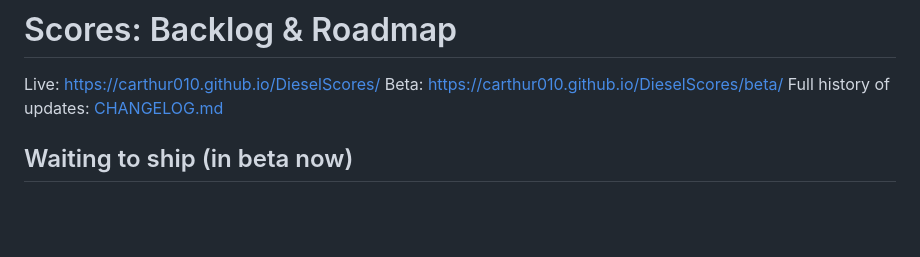
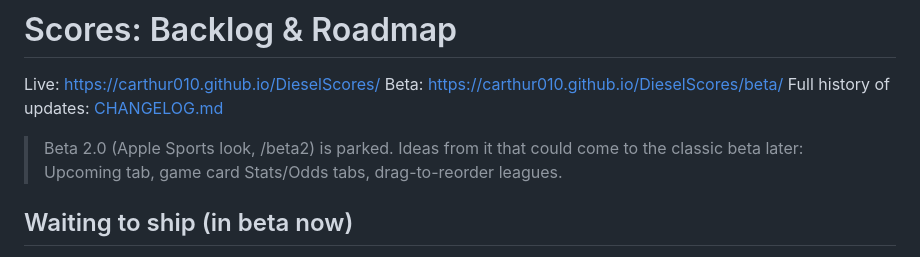
Before and after one commit to carthur010/DieselScores, a Markdown page: BACKLOG.md, the part around the change. Drawn GitHub-style; blank space fills up the shorter version.

Commit message:
Park Beta 2.0
Co-Authored-By: Claude Opus 5.5 <noreply@anthropic.com>
Claude-Session: https://claude.ai/code/session_01FXMx431i53VUdq3nhVVzBd

```diff
--- a/BACKLOG.md
+++ b/BACKLOG.md
@@ -3,6 +3,8 @@
 Live: https://carthur010.github.io/DieselScores/
 Beta: https://carthur010.github.io/DieselScores/beta/
 Full history of updates: [CHANGELOG.md](CHANGELOG.md)
+
+> Beta 2.0 (Apple Sports look, /beta2) is parked. Ideas from it that could come to the classic beta later: Upcoming tab, game card Stats/Odds tabs, drag-to-reorder leagues.
 
 ## Waiting to ship (in beta now)
 - [ ] SF Pro fonts on Apple devices
```
Also changed, not shown: CHANGELOG.md (+3 -1 lines).
